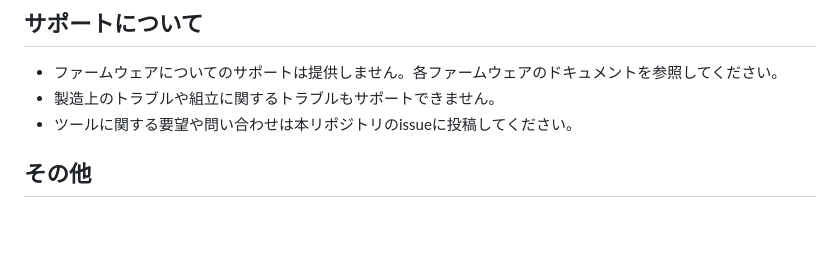
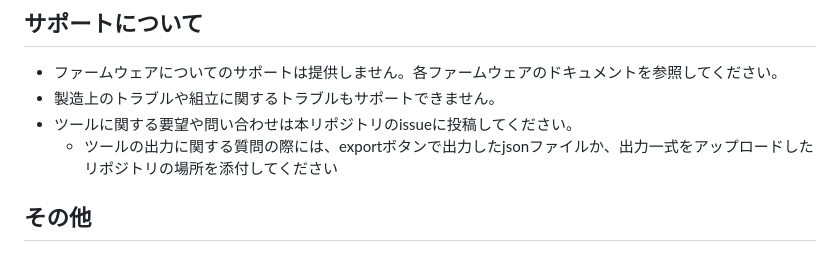
Before and after one commit to sekigon-gonnoc/auto-kdk, a Markdown page: README.md, the part around the change. GitHub-like rendering; blank space fills up the shorter version.

```diff
--- a/README.md
+++ b/README.md
@@ -416,6 +416,7 @@ Auto-KDKが出力したzipファイルを展開し、中身をGitHubにプッシ
 * ファームウェアについてのサポートは提供しません。各ファームウェアのドキュメントを参照してください。
 * 製造上のトラブルや組立に関するトラブルもサポートできません。
 * ツールに関する要望や問い合わせは本リポジトリのissueに投稿してください。
+  * ツールの出力に関する質問の際には、exportボタンで出力したjsonファイルか、出力一式をアップロードしたリポジトリの場所を添付してください
 
 ## その他
 
```
